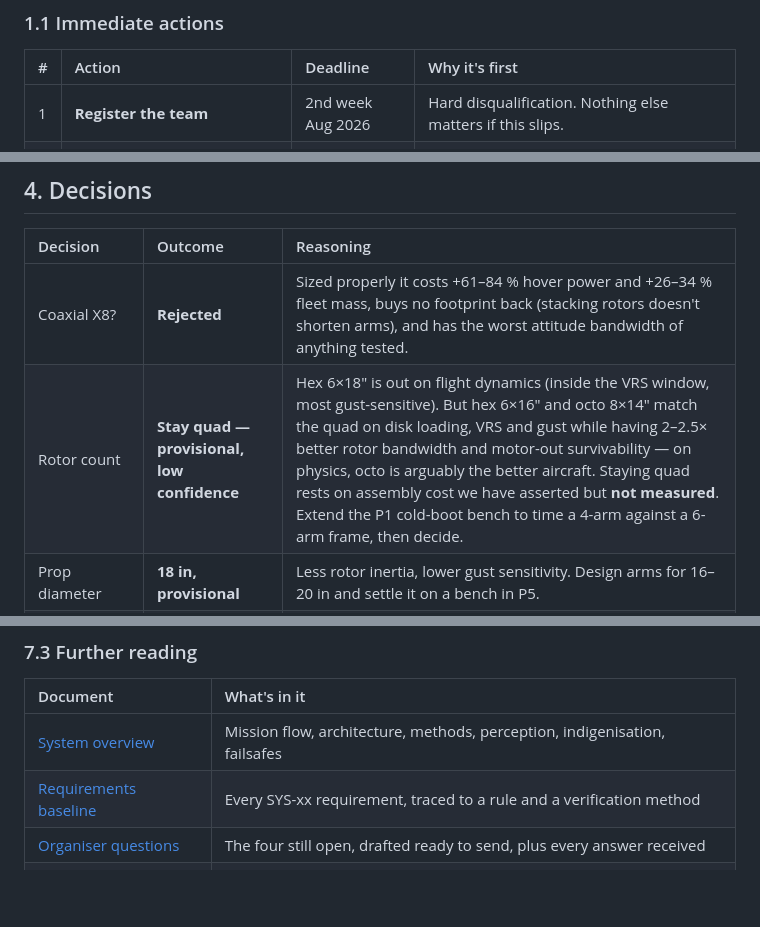
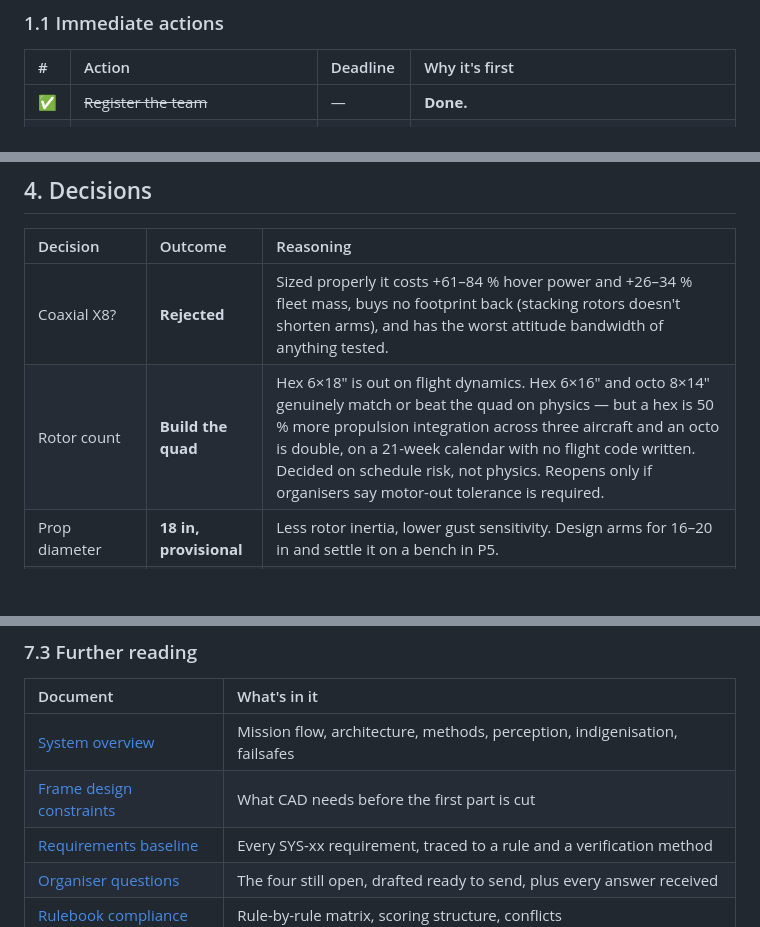
Before and after one commit to tetraethylmethane/NIDAR-RescueSwarm, a Markdown page: README.md, 3 parts joined by grey strips. Rendered like a GitHub page; blank space fills up the shorter version.

```diff
--- a/README.md
+++ b/README.md
@@ -40,7 +40,7 @@ Everything after "start" is autonomous. The operator loads the mission file, pre
 
 | # | Action | Deadline | Why it's first |
 |:--|:--|:--|:--|
-| 1 | **Register the team** | 2nd week Aug 2026 | Hard disqualification. Nothing else matters if this slips. |
+| ✅ | ~~Register the team~~ | — | **Done.** |
 | 2 | [Send the organiser questions](docs/requirements/organiser-questions.md) — **drafted, ready to go** | This week | They have external latency; nothing else on this list does. |
 | 3 | Start collecting recall data | P1 | The long pole, worth 250 points, with irreducible calendar cost. |
 | 4 | Bench the cold-boot timing | P1 | The only constraint under 20 % margin — and still modelled, not measured. |
@@ -137,7 +137,7 @@ Full breakdown in [rulebook compliance](docs/requirements/rulebook-compliance.md
 | Decision | Outcome | Reasoning |
 |:--|:--|:--|
 | Coaxial X8? | **Rejected** | Sized properly it costs +61–84 % hover power and +26–34 % fleet mass, buys no footprint back (stacking rotors doesn't shorten arms), and has the worst attitude bandwidth of anything tested. |
-| Rotor count | **Stay quad — provisional, low confidence** | Hex 6×18″ is out on flight dynamics (inside the VRS window, most gust-sensitive). But hex 6×16″ and octo 8×14″ match the quad on disk loading, VRS and gust while having 2–2.5× better rotor bandwidth and motor-out survivability — on physics, octo is arguably the better aircraft. Staying quad rests on assembly cost we have asserted but **not measured**. Extend the P1 cold-boot bench to time a 4-arm against a 6-arm frame, then decide. |
+| Rotor count | **Build the quad** | Hex 6×18″ is out on flight dynamics. Hex 6×16″ and octo 8×14″ genuinely match or beat the quad on physics — but a hex is 50 % more propulsion integration across three aircraft and an octo is double, on a 21-week calendar with no flight code written. Decided on schedule risk, not physics. Reopens only if organisers say motor-out tolerance is required. |
 | Prop diameter | **18 in, provisional** | Less rotor inertia, lower gust sensitivity. Design arms for 16–20 in and settle it on a bench in P5. |
 | Thrust-to-weight | **Keep 2.0** | Tilt only reaches 12° at 15 m/s — attitude authority is never the wind limit. |
 | Recovery chute | **Fit one** | Permitted, ballistic deployment included. It can't meet the "land on the pad" condition — from 60 m in a 3 m/s breeze a canopy drifts 36 m against a 3.66 m pad — but −10 for landing outside beats −50 for a crash, so deploying is worth ~40 points anyway. |
@@ -226,6 +226,7 @@ Outputs are committed beside each script in [`docs/sizing/`](docs/sizing/).
 | Document | What's in it |
 |:--|:--|
 | [System overview](docs/system-overview.md) | Mission flow, architecture, methods, perception, indigenisation, failsafes |
+| [Frame design constraints](docs/frame-design-constraints.md) | What CAD needs before the first part is cut |
 | [Requirements baseline](docs/requirements/requirements-baseline.md) | Every SYS-xx requirement, traced to a rule and a verification method |
 | [Organiser questions](docs/requirements/organiser-questions.md) | The four still open, drafted ready to send, plus every answer received |
 | [Rulebook compliance](docs/requirements/rulebook-compliance.md) | Rule-by-rule matrix, scoring structure, conflicts |
```
Also changed, not shown: docs/frame-design-constraints.md (added, +60 -0 lines), docs/sizing/configuration-trade.md (+28 -0 lines).
